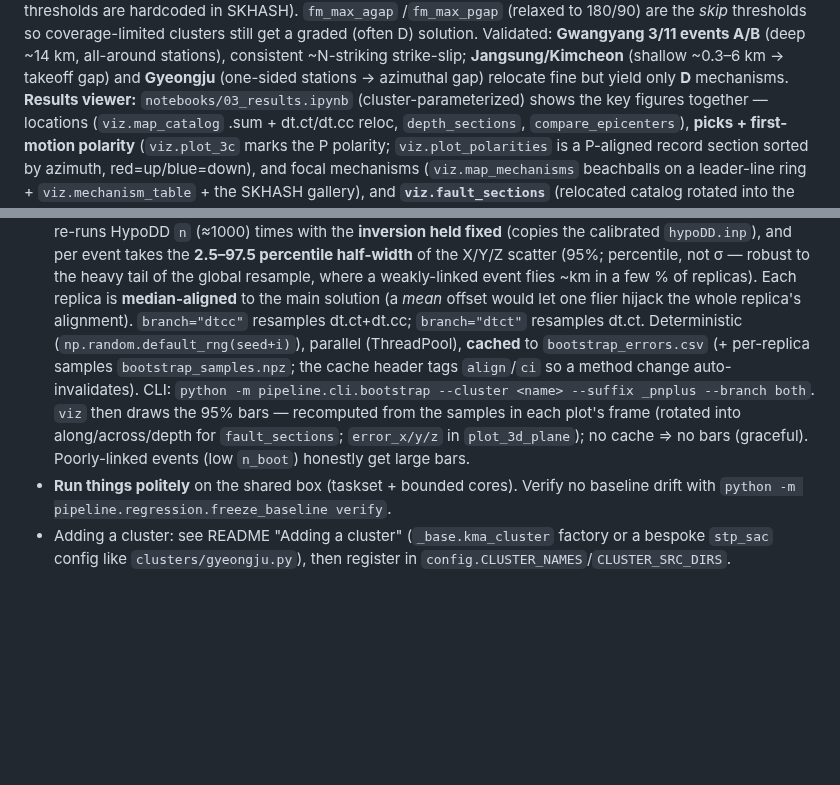
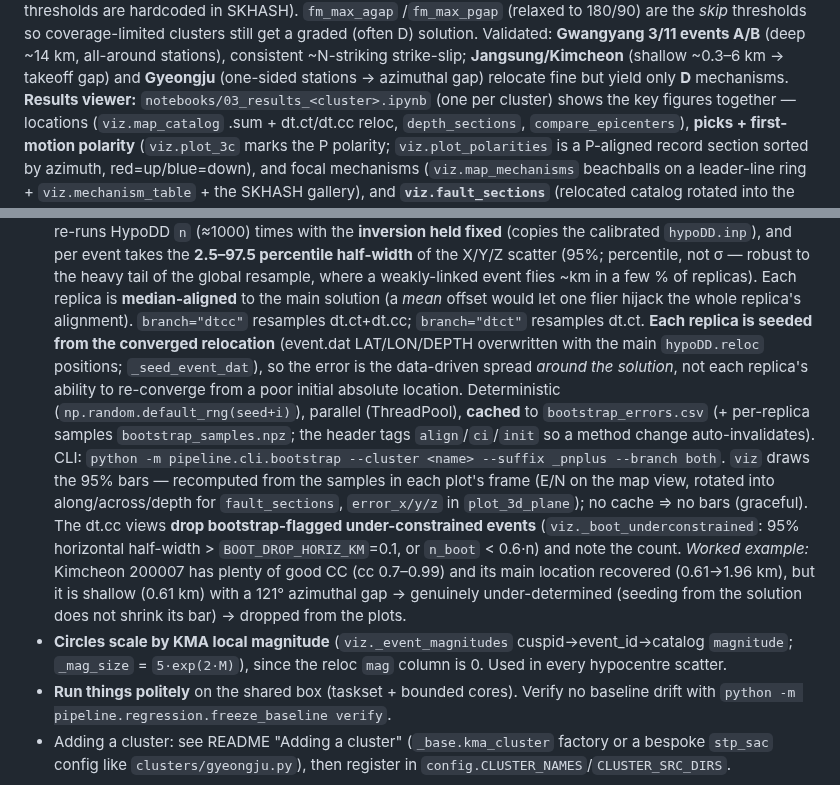
Before and after one commit to seismoseo/korea-cluster-relocation, a Markdown page: CLAUDE.md, 2 parts joined by grey strips. GitHub-like rendering; blank space fills up the shorter version.

```diff
--- a/CLAUDE.md
+++ b/CLAUDE.md
@@ -41,7 +41,7 @@ when azimuthal gap > 90° or takeoff gap > 60° (the grade thresholds are hardco
 graded (often D) solution. Validated: **Gwangyang 3/11 events A/B** (deep ~14 km, all-around stations),
 consistent ~N-striking strike-slip; **Jangsung/Kimcheon** (shallow ~0.3–6 km → takeoff gap) and
 **Gyeongju** (one-sided stations → azimuthal gap) relocate fine but yield only **D** mechanisms.
-**Results viewer:** `notebooks/03_results.ipynb` (cluster-parameterized) shows the key figures together —
+**Results viewer:** `notebooks/03_results_<cluster>.ipynb` (one per cluster) shows the key figures together —
 locations (`viz.map_catalog` .sum + dt.ct/dt.cc reloc, `depth_sections`, `compare_epicenters`), **picks +
 first-motion polarity** (`viz.plot_3c` marks the P polarity; `viz.plot_polarities` is a P-aligned record
 section sorted by azimuth, red=up/blue=down), and focal mechanisms (`viz.map_mechanisms` beachballs on a
@@ -93,12 +93,21 @@ falling back to the matplotlib default otherwise.
   (95%; percentile, not σ — robust to the heavy tail of the global resample, where a weakly-linked event
   flies ~km in a few % of replicas). Each replica is **median-aligned** to the main solution (a *mean* offset
   would let one flier hijack the whole replica's alignment). `branch="dtcc"` resamples dt.ct+dt.cc;
-  `branch="dtct"` resamples dt.ct. Deterministic (`np.random.default_rng(seed+i)`), parallel (ThreadPool),
-  **cached** to `bootstrap_errors.csv` (+ per-replica samples `bootstrap_samples.npz`; the cache header tags
-  `align`/`ci` so a method change auto-invalidates). CLI: `python -m pipeline.cli.bootstrap --cluster <name>
-  --suffix _pnplus --branch both`. `viz` then draws the 95% bars — recomputed from the samples in each plot's
-  frame (rotated into along/across/depth for `fault_sections`; `error_x/y/z` in `plot_3d_plane`); no cache ⇒
-  no bars (graceful). Poorly-linked events (low `n_boot`) honestly get large bars.
+  `branch="dtct"` resamples dt.ct. **Each replica is seeded from the converged relocation** (event.dat
+  LAT/LON/DEPTH overwritten with the main `hypoDD.reloc` positions; `_seed_event_dat`), so the error is the
+  data-driven spread *around the solution*, not each replica's ability to re-converge from a poor initial
+  absolute location. Deterministic (`np.random.default_rng(seed+i)`), parallel (ThreadPool), **cached** to
+  `bootstrap_errors.csv` (+ per-replica samples `bootstrap_samples.npz`; the header tags `align`/`ci`/`init`
+  so a method change auto-invalidates). CLI: `python -m pipeline.cli.bootstrap --cluster <name> --suffix
+  _pnplus --branch both`. `viz` draws the 95% bars — recomputed from the samples in each plot's frame
+  (E/N on the map view, rotated into along/across/depth for `fault_sections`, `error_x/y/z` in `plot_3d_plane`);
+  no cache ⇒ no bars (graceful). The dt.cc views **drop bootstrap-flagged under-constrained events**
+  (`viz._boot_underconstrained`: 95% horizontal half-width > `BOOT_DROP_HORIZ_KM`=0.1, or `n_boot` < 0.6·n)
+  and note the count. *Worked example:* Kimcheon 200007 has plenty of good CC (cc 0.7–0.99) and its main
+  location recovered (0.61→1.96 km), but it is shallow (0.61 km) with a 121° azimuthal gap → genuinely
+  under-determined (seeding from the solution does not shrink its bar) → dropped from the plots.
+- **Circles scale by KMA local magnitude** (`viz._event_magnitudes` cuspid→event_id→catalog `magnitude`;
+  `_mag_size` = `5·exp(2·M)`), since the reloc `mag` column is 0. Used in every hypocentre scatter.
 - **Run things politely** on the shared box (taskset + bounded cores). Verify no baseline drift with
   `python -m pipeline.regression.freeze_baseline verify`.
 - Adding a cluster: see README "Adding a cluster" (`_base.kma_cluster` factory or a bespoke `stp_sac`
```
Also changed, not shown: README.md (+17 -11 lines), docs/figs/gwangyang_fault_sections.png, 7 other files.
